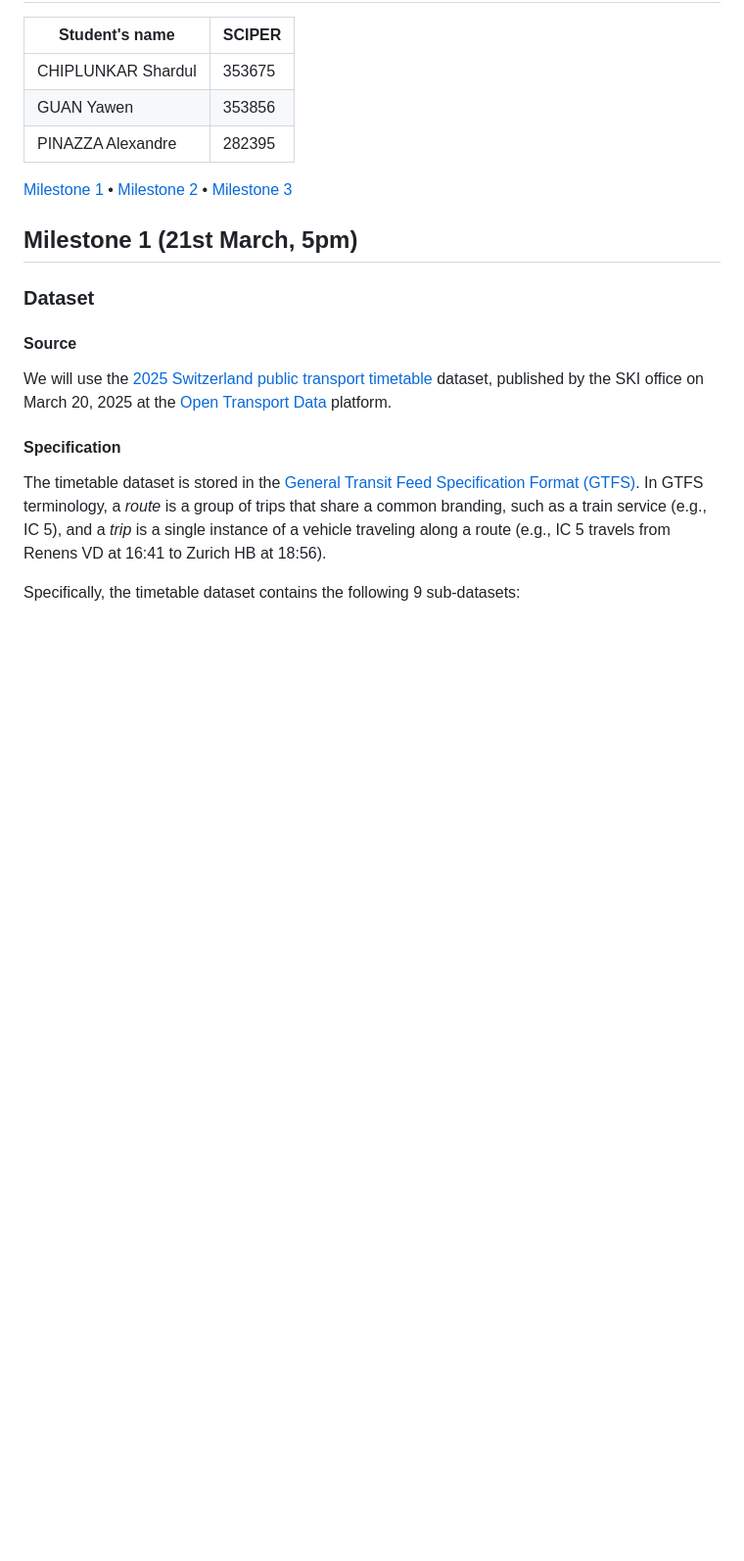
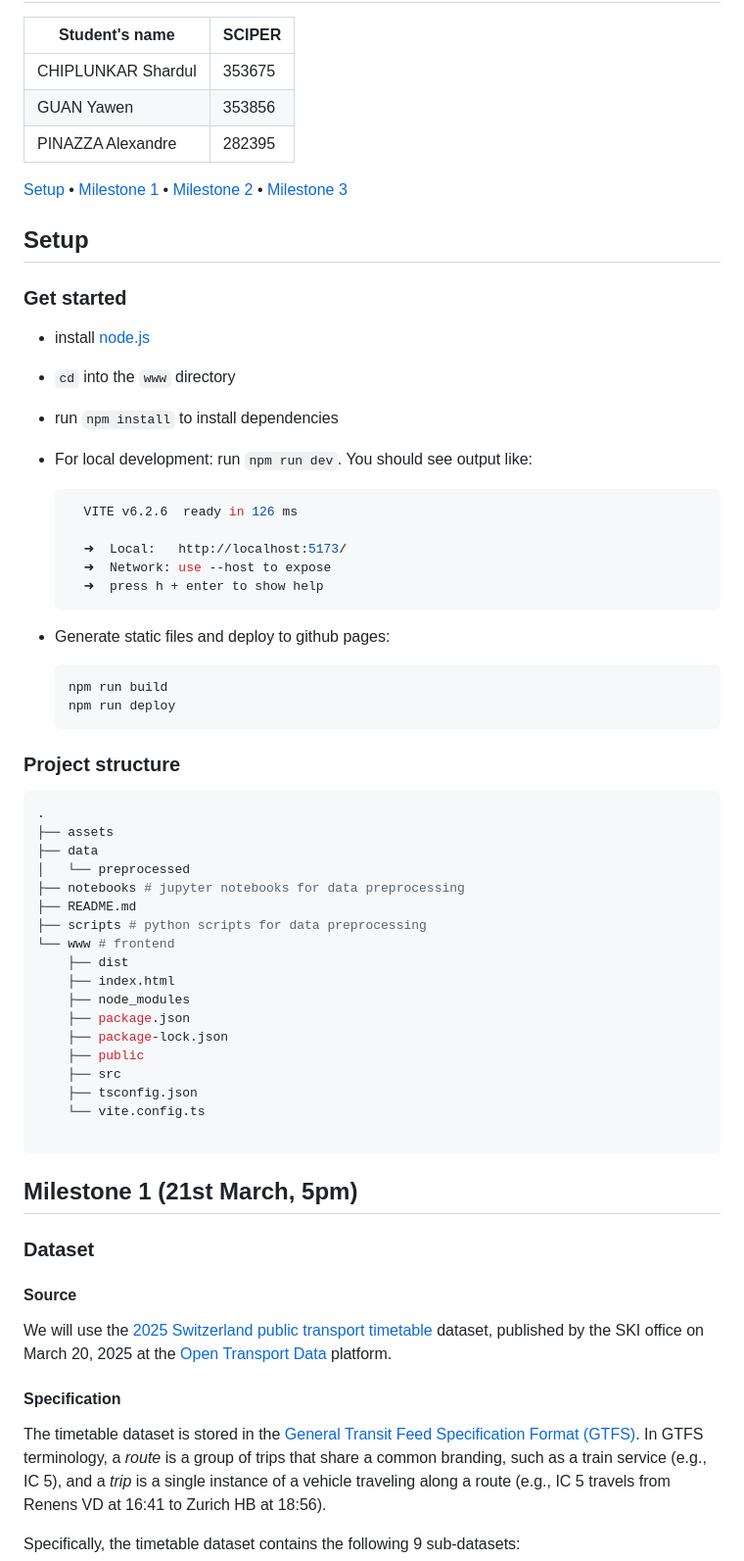
Before and after one commit to com-480-data-visualization/Cartarail, a Markdown page: README.md, the part around the change. Shown at 98% size. GitHub-like rendering; blank space fills up the shorter version.

Commit message:
readme: Add setup info.

````diff
--- a/README.md
+++ b/README.md
@@ -6,7 +6,57 @@
 | GUAN Yawen | 353856 |
 | PINAZZA Alexandre | 282395 |
 
-[Milestone 1](#milestone-1) • [Milestone 2](#milestone-2) • [Milestone 3](#milestone-3)
+[Setup](#Setup) • [Milestone 1](#milestone-1) • [Milestone 2](#milestone-2) • [Milestone 3](#milestone-3)
+
+## Setup
+
+### Get started
+
+- install [node.js](https://nodejs.org)
+
+- `cd` into the `www` directory
+
+- run `npm install` to install dependencies
+
+- For local development: run `npm run dev`. You should see output like:
+
+  ```bash
+    VITE v6.2.6  ready in 126 ms
+
+    ➜  Local:   http://localhost:5173/
+    ➜  Network: use --host to expose
+    ➜  press h + enter to show help
+  ```
+
+- Generate static files and deploy to github pages:
+
+  ```bash
+  npm run build
+  npm run deploy
+  ```
+
+### Project structure
+
+```bash
+.
+├── assets
+├── data
+│   └── preprocessed
+├── notebooks # jupyter notebooks for data preprocessing
+├── README.md
+├── scripts # python scripts for data preprocessing
+└── www # frontend
+    ├── dist
+    ├── index.html
+    ├── node_modules
+    ├── package.json
+    ├── package-lock.json
+    ├── public
+    ├── src
+    ├── tsconfig.json
+    └── vite.config.ts
+
+```
 
 ## Milestone 1 (21st March, 5pm)
 
````
